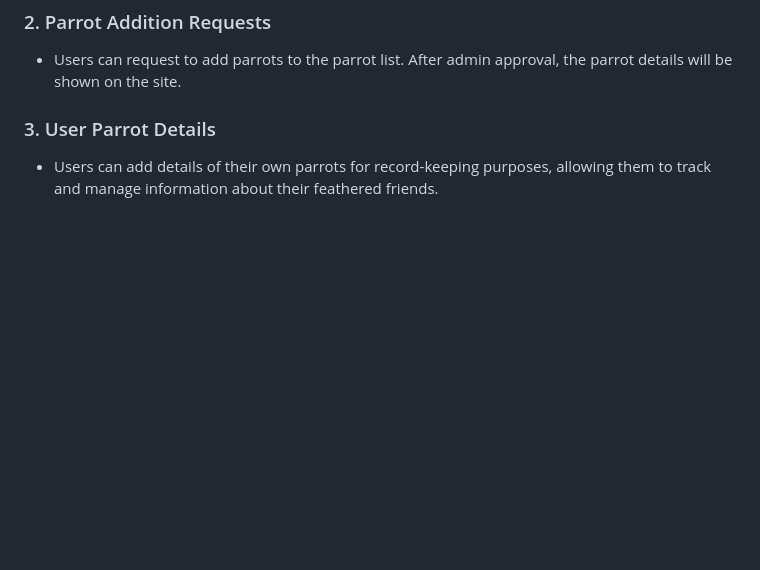
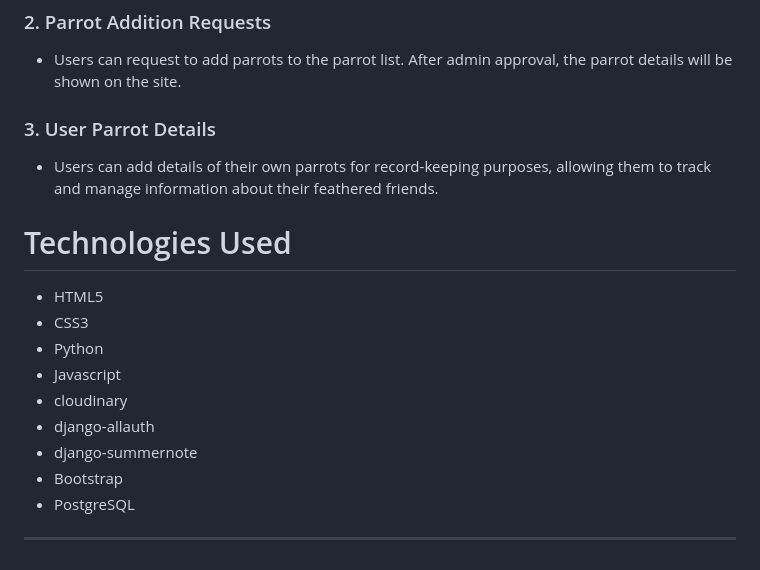
Before and after one commit to zohaibshahzadkhan/ParrotHub, a Markdown page: Readme.md, the part around the change. Drawn GitHub-style; blank space fills up the shorter version.

Commit message:
Add technologies used section to Readme file

```diff
--- a/Readme.md
+++ b/Readme.md
@@ -149,3 +149,18 @@ All user stories were entered as issues in a GitHub Kanban project follow the li
 
 ### 3. User Parrot Details
 - Users can add details of their own parrots for record-keeping purposes, allowing them to track and manage information about their feathered friends.
+
+
+# Technologies Used
+
+- HTML5
+- CSS3
+- Python
+- Javascript
+- cloudinary
+- django-allauth
+- django-summernote
+- Bootstrap
+- PostgreSQL
+
+***
```
